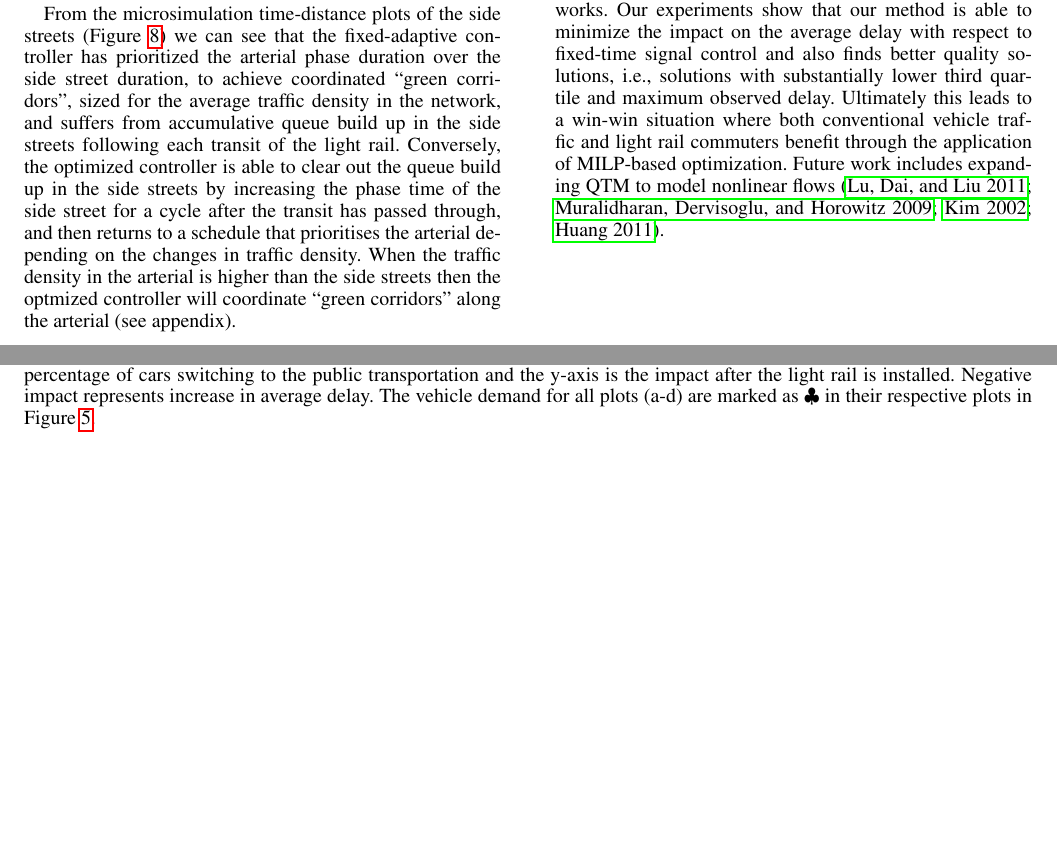
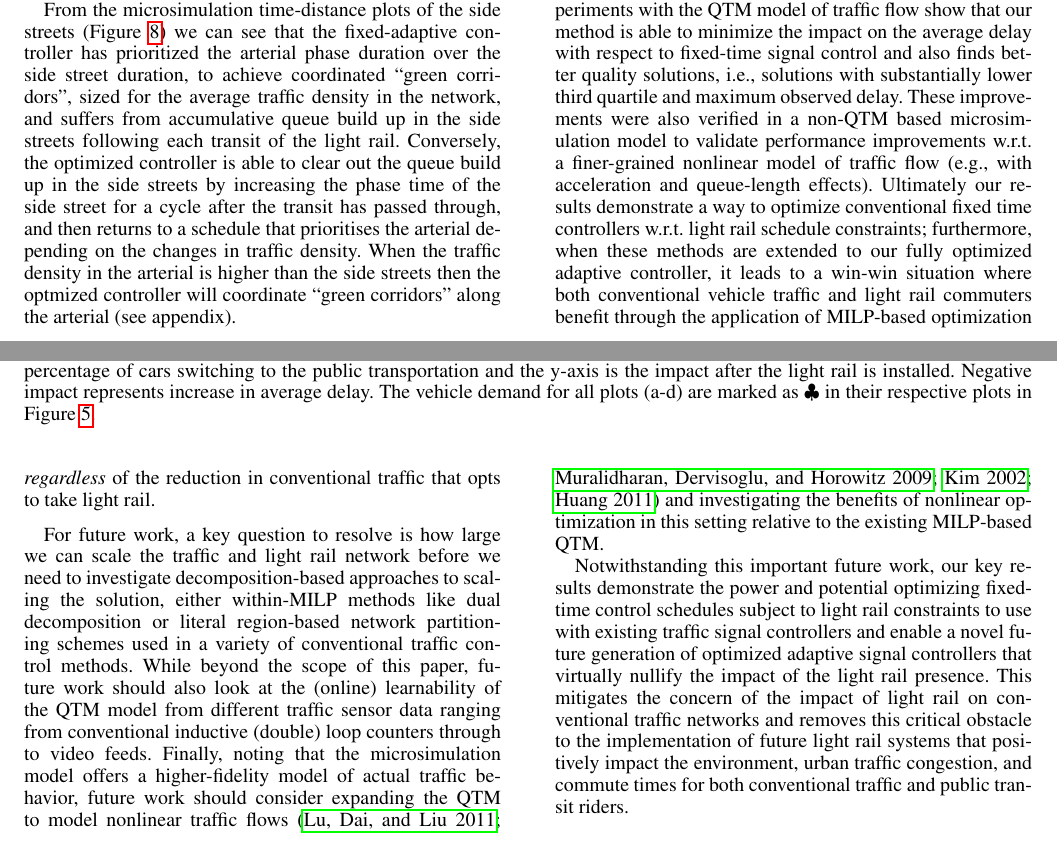
Before and after one commit to iainguilliard/QTM_Traffic_Model, a LaTeX paper (ICAPS_Paper/light_rail-icaps16.tex, which reads ICAPS_Paper/tex/Conclusion.tex): two parts of pages 6 and 7 of 9, joined at a grey line, cut so that both start at the same text, the shorter picture padded with empty space. Compiled offline with pdfLaTeX.

Commit message:
Draft conclusion

```diff
--- a/ICAPS_Paper/tex/Conclusion.tex
+++ b/ICAPS_Paper/tex/Conclusion.tex
@@ -1,26 +1,57 @@
 \section{Conclusion}
 
-In this paper, we show how our optimized adaptive traffic signal control method
-based on Mixed Integer Linear Programming (MILP) can be used for mitigating the
-impact of installing light rail on conventional traffic networks.
-%
-Our experiments show that our method is able to minimize the impact on the
-average delay with respect to fixed-time signal control and also finds better
-quality solutions, i.e., solutions with substantially lower third quartile and
-maximum observed delay.
+In this paper, we show how our optimized adaptive traffic signal
+control method based on Mixed Integer Linear Programming (MILP) can be
+used for mitigating the impact of installing light rail on
+conventional traffic networks.  Our experiments with the QTM model of
+traffic flow show that our method is able to minimize the impact on
+the average delay with respect to fixed-time signal control and also
+finds better quality solutions, i.e., solutions with substantially
+lower third quartile and maximum observed delay.  These improvements
+were also verified in a non-QTM based microsimulation model to
+validate performance improvements w.r.t.\ a finer-grained nonlinear
+model of traffic flow (e.g., with acceleration and queue-length
+effects).
 %
 %key results show that while there is a substantial impact of light rail on
 %conventional vehicle traffic delay using popular fixed-time signal control, our
 %novel optimized \authorHighlight{adaptive} signal control virtually nullifies
 %this impact.
 %
-Ultimately this leads to a win-win situation where both conventional vehicle
-traffic and light rail commuters benefit through the application of MILP-based
-optimization.
-%
-Future work includes expanding QTM to model nonlinear
-flows~\cite{lu2011discrete,muralidharan2009freeway,kim2002online,huang2011traffic}.
+Ultimately our results demonstrate a way to optimize conventional
+fixed time controllers w.r.t.\ light rail schedule constraints;
+furthermore, when these methods are extended to our fully optimized
+adaptive controller, it leads to a win-win situation where both
+conventional vehicle traffic and light rail commuters benefit through
+the application of MILP-based optimization \emph{regardless} of the
+reduction in conventional traffic that opts to take light rail.
 
+For future work, a key question to resolve is how large we can scale
+the traffic and light rail network before we need to investigate
+decomposition-based approaches to scaling the solution, either
+within-MILP methods like dual decomposition or literal region-based
+network partitioning schemes used in a variety of conventional traffic
+control methods.  While beyond the scope of this paper, future work
+should also look at the (online) learnability of the QTM model from
+different traffic sensor data ranging from conventional inductive
+(double) loop counters through to video feeds.  Finally, noting that
+the microsimulation model offers a higher-fidelity model of actual
+traffic behavior, future work should consider expanding the QTM to
+model nonlinear traffic
+flows~\cite{lu2011discrete,muralidharan2009freeway,kim2002online,huang2011traffic}
+and investigating the benefits of nonlinear optimization in this
+setting relative to the existing MILP-based QTM.
+
+Notwithstanding this important future work, our key results
+demonstrate the power and potential optimizing fixed-time control
+schedules subject to light rail constraints to use with existing
+traffic signal controllers and enable a novel future generation of
+optimized adaptive signal controllers that virtually nullify the
+impact of the light rail presence.  This mitigates the concern of the
+impact of light rail on conventional traffic networks and removes this
+critical obstacle to the implementation of future light rail systems
+that positively impact the environment, urban traffic congestion, and
+commute times for both conventional traffic and public transit riders.
 
 \Omit{
 In this paper, we showed how to formulate a novel queue transmission model (QTM)
```
Also changed, not shown: ICAPS_Paper/tex/Introduction.tex (+1 -1 lines), ICAPS_Paper/light_rail-icaps16.pdf, 2 other files.
